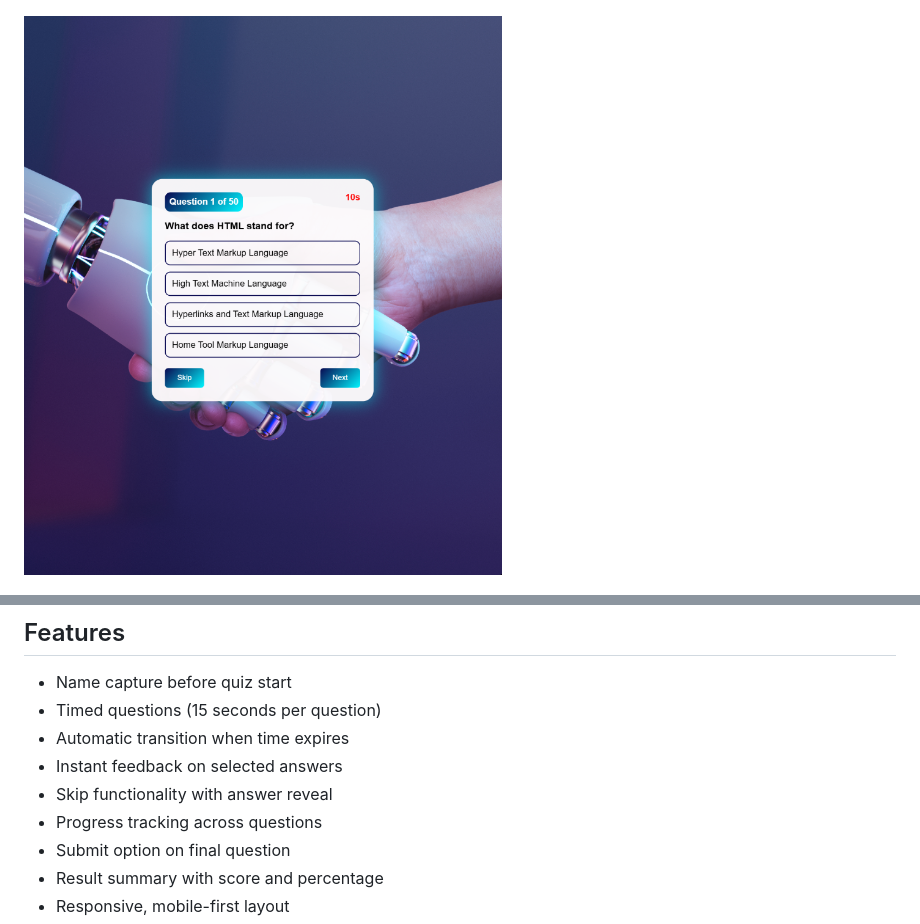
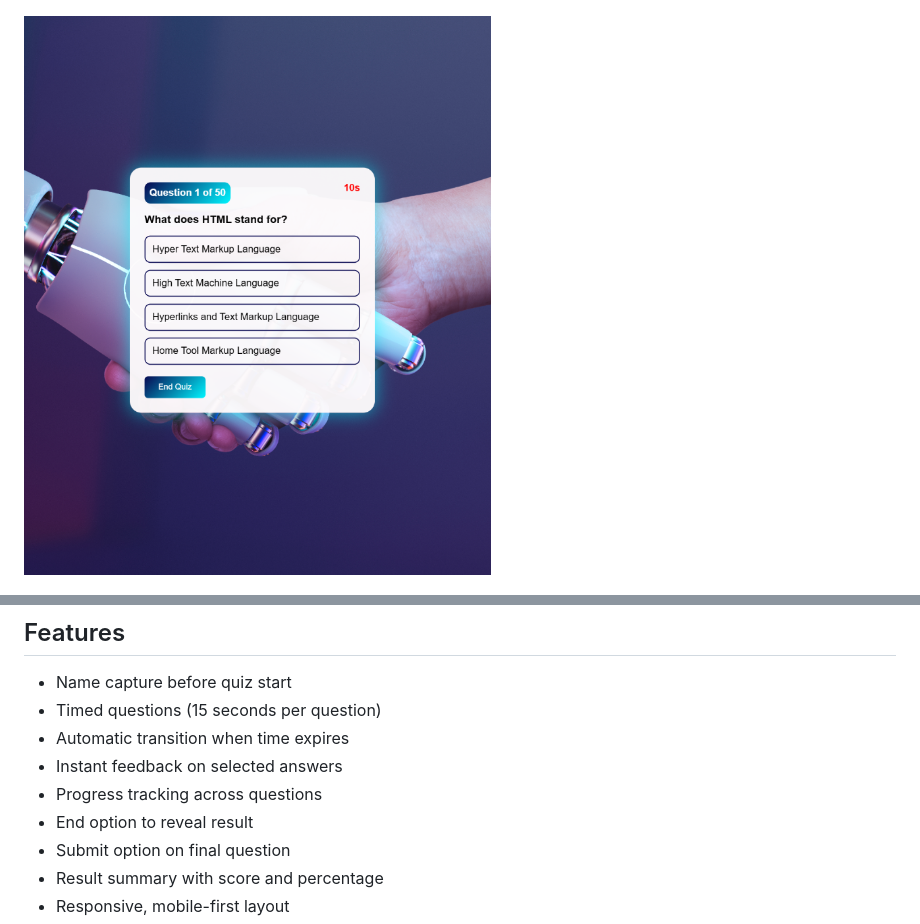
Before and after one commit to viipzy/QUIZ-APP, a Markdown page: readme.md, 2 parts joined by grey strips. Rendered like a GitHub page; pictures changed too: cache/quiz_interface.png.

```diff
--- a/readme.md
+++ b/readme.md
@@ -26,8 +26,8 @@ The quiz application allows users to enter their name, read instructions, and ta
 * Timed questions (15 seconds per question)
 * Automatic transition when time expires
 * Instant feedback on selected answers
-* Skip functionality with answer reveal
 * Progress tracking across questions
+* End option to reveal result
 * Submit option on final question
 * Result summary with score and percentage
 * Responsive, mobile-first layout
```
Also changed, not shown: 5 other files.
